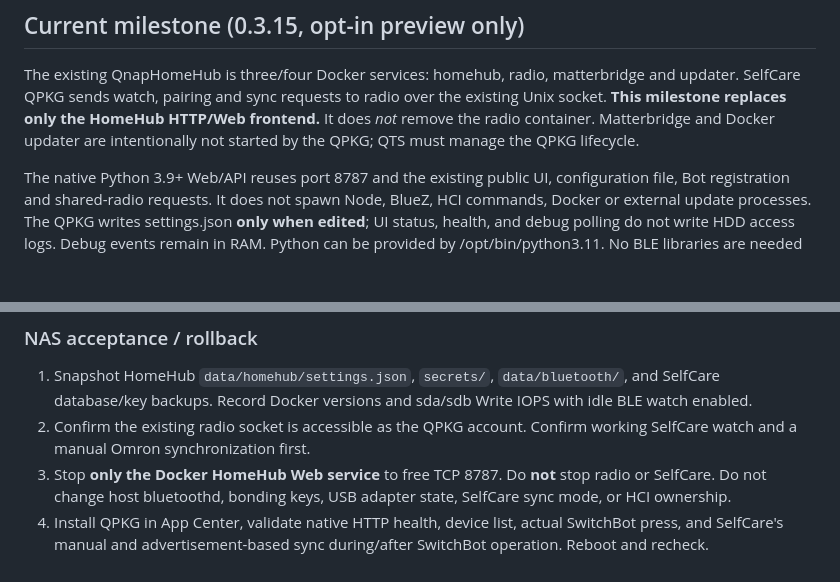
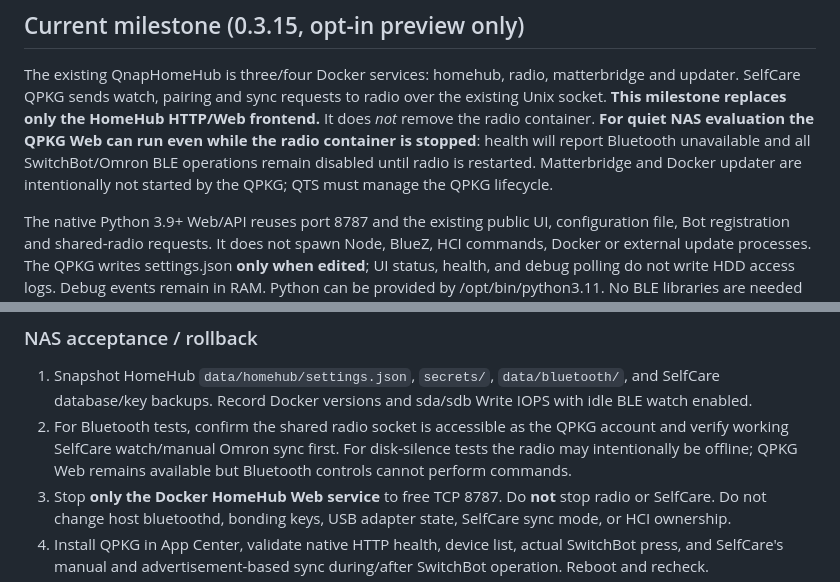
Before and after one commit to souten-yd/QnapHomeHub, a Markdown page: docs/NATIVE-QPKG.md, 2 parts joined by grey strips. Rendered like a GitHub page; blank space fills up the shorter version.

Commit message:
docs(qpkg): document quiet Web mode without radio and explicit lack of Bluetooth until restarted

```diff
--- a/docs/NATIVE-QPKG.md
+++ b/docs/NATIVE-QPKG.md
@@ -6,7 +6,9 @@ The existing QnapHomeHub is three/four Docker services: homehub, radio,
 matterbridge and updater. SelfCare QPKG sends watch, pairing and sync
 requests to radio over the existing Unix socket. **This milestone replaces
 only the HomeHub HTTP/Web frontend.** It does *not* remove the radio
-container. Matterbridge and Docker updater are intentionally not started by
+container. **For quiet NAS evaluation the QPKG Web can run even while the
+radio container is stopped**: health will report Bluetooth unavailable and
+all SwitchBot/Omron BLE operations remain disabled until radio is restarted. Matterbridge and Docker updater are intentionally not started by
 the QPKG; QTS must manage the QPKG lifecycle.
 
 The native Python 3.9+ Web/API reuses port 8787 and the existing public UI,
@@ -53,8 +55,10 @@ advertise a working Web QPKG updater until it is implemented and tested.**
 1. Snapshot HomeHub `data/homehub/settings.json`, `secrets/`,
    `data/bluetooth/`, and SelfCare database/key backups. Record Docker
    versions and sda/sdb Write IOPS with idle BLE watch enabled.
-2. Confirm the existing radio socket is accessible as the QPKG account.
-   Confirm working SelfCare watch and a manual Omron synchronization first.
+2. For Bluetooth tests, confirm the shared radio socket is accessible as the
+   QPKG account and verify working SelfCare watch/manual Omron sync first.
+   For disk-silence tests the radio may intentionally be offline; QPKG Web
+   remains available but Bluetooth controls cannot perform commands.
 3. Stop **only the Docker HomeHub Web service** to free TCP 8787. Do **not**
    stop radio or SelfCare. Do not change host bluetoothd, bonding keys,
    USB adapter state, SelfCare sync mode, or HCI ownership.
```
